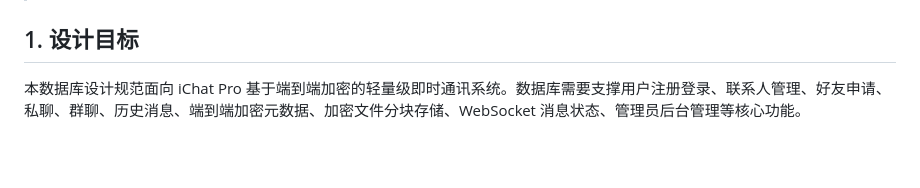
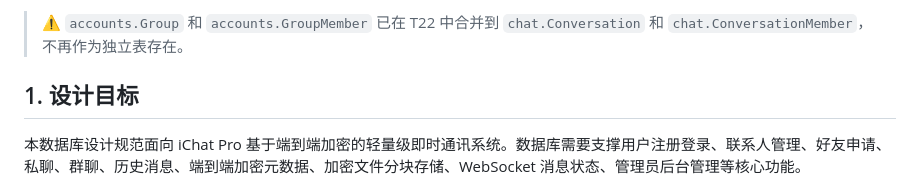
Before and after one commit to HeanX/iChat_Pro, a Markdown page: docs/iChat Pro 数据库设计规范文档.md, the part around one of its changes. Drawn GitHub-style; blank space fills up the shorter version.

```diff
--- a/docs/iChat Pro 数据库设计规范文档.md
+++ b/docs/iChat Pro 数据库设计规范文档.md
@@ -4,3 +144,4 @@
+> ⚠️ `accounts.Group` 和 `accounts.GroupMember` 已在 T22 中合并到 `chat.Conversation` 和 `chat.ConversationMember`，不再作为独立表存在。
 
 ## 1. 设计目标
 
```
Also changed, not shown: other parts of docs/iChat Pro 数据库设计规范文档.md (+140 -0 lines), docs/iChat Pro T32 一期文档对齐总结.md (added, +63 -0 lines).
